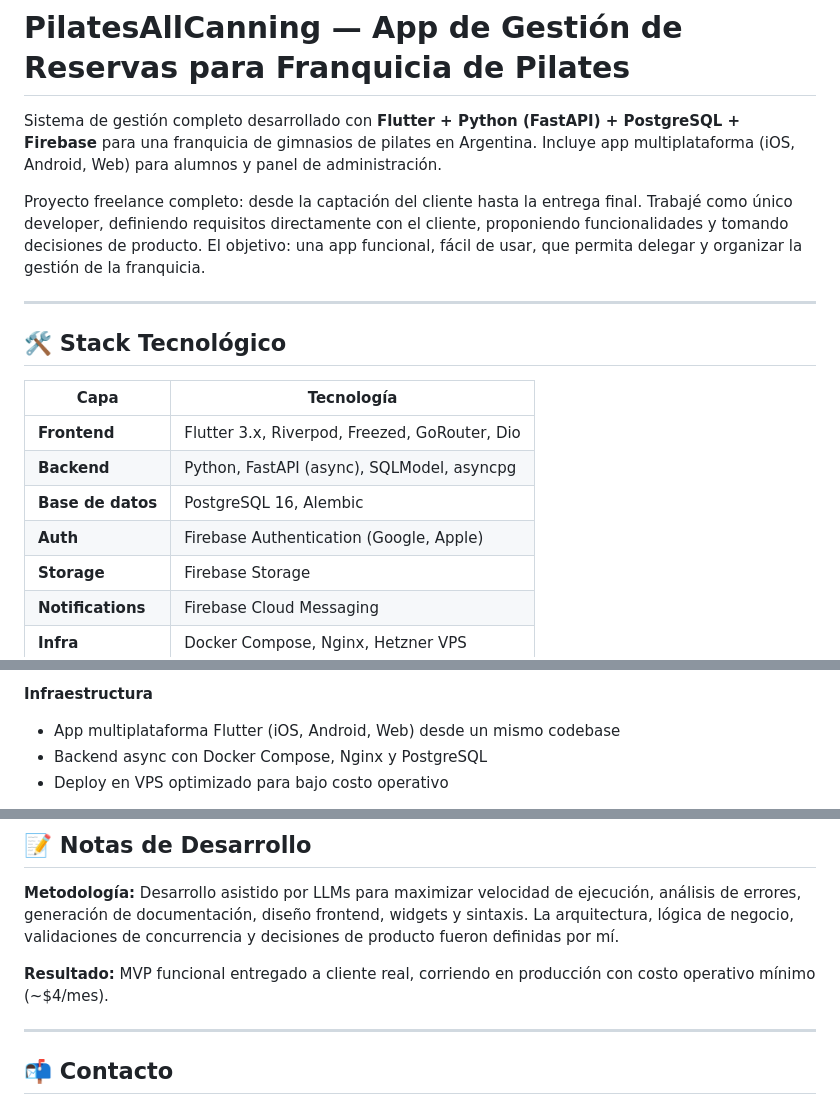
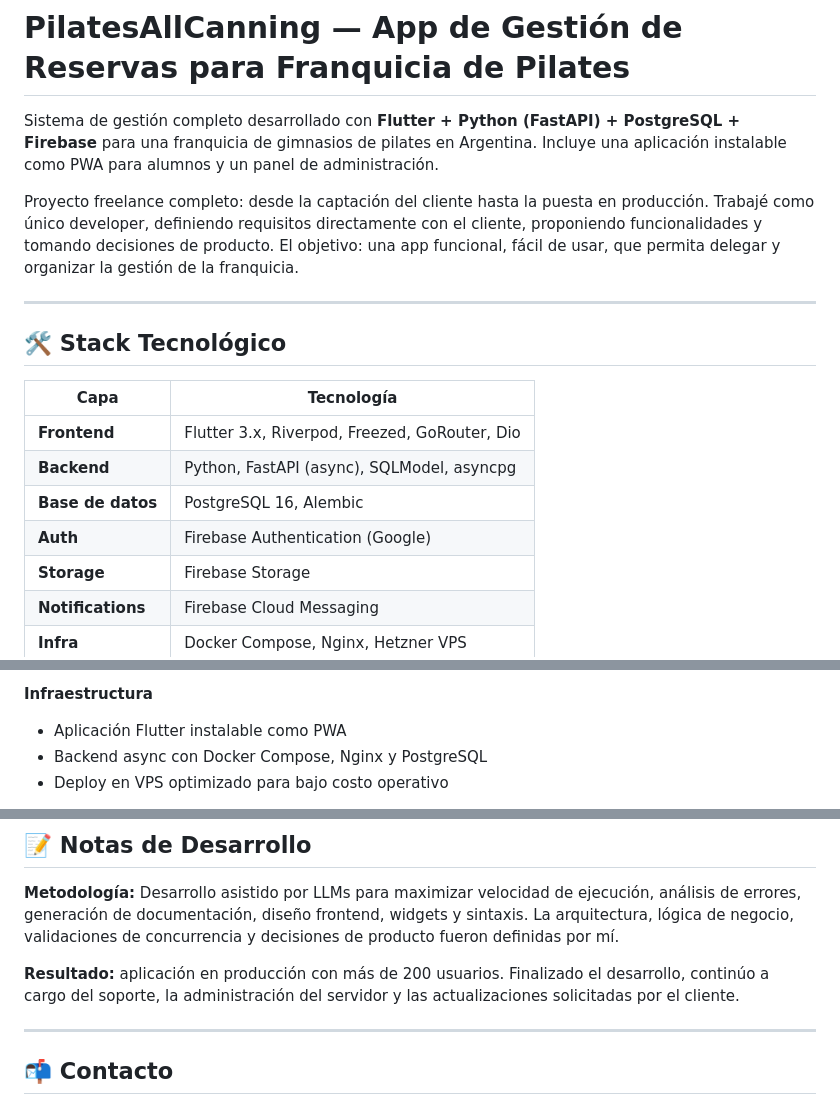
Before and after one commit to IvanGomezDellOsa/PilatesAllCanning_App, a Markdown page: README.md, 3 parts joined by grey strips. Rendered like a GitHub page.

Commit message:
Alinea el README con el CV

```diff
--- a/README.md
+++ b/README.md
@@ -2,9 +2,9 @@
 
 # PilatesAllCanning — App de Gestión de Reservas para Franquicia de Pilates
 
-Sistema de gestión completo desarrollado con **Flutter + Python (FastAPI) + PostgreSQL + Firebase** para una franquicia de gimnasios de pilates en Argentina. Incluye app multiplataforma (iOS, Android, Web) para alumnos y panel de administración.
+Sistema de gestión completo desarrollado con **Flutter + Python (FastAPI) + PostgreSQL + Firebase** para una franquicia de gimnasios de pilates en Argentina. Incluye una aplicación instalable como PWA para alumnos y un panel de administración.
 
-Proyecto freelance completo: desde la captación del cliente hasta la entrega final. Trabajé como único developer, definiendo requisitos directamente con el cliente, proponiendo funcionalidades y tomando decisiones de producto. El objetivo: una app funcional, fácil de usar, que permita delegar y organizar la gestión de la franquicia.
+Proyecto freelance completo: desde la captación del cliente hasta la puesta en producción. Trabajé como único developer, definiendo requisitos directamente con el cliente, proponiendo funcionalidades y tomando decisiones de producto. El objetivo: una app funcional, fácil de usar, que permita delegar y organizar la gestión de la franquicia.
 
 ---
 
@@ -15,7 +15,7 @@ Proyecto freelance completo: desde la captación del cliente hasta la entrega fi
 | **Frontend** | Flutter 3.x, Riverpod, Freezed, GoRouter, Dio |
 | **Backend** | Python, FastAPI (async), SQLModel, asyncpg |
 | **Base de datos** | PostgreSQL 16, Alembic |
-| **Auth** | Firebase Authentication (Google, Apple) |
+| **Auth** | Firebase Authentication (Google) |
 | **Storage** | Firebase Storage |
 | **Notifications** | Firebase Cloud Messaging |
 | **Infra** | Docker Compose, Nginx, Hetzner VPS|
@@ -70,7 +70,7 @@ Proyecto freelance completo: desde la captación del cliente hasta la entrega fi
 - Cambio de email por administrador: si un alumno pierde acceso a su correo, el administrador puede actualizarlo sin que pierda su cuenta ni su historial
 
 **Infraestructura**
-- App multiplataforma Flutter (iOS, Android, Web) desde un mismo codebase
+- Aplicación Flutter instalable como PWA
 - Backend async con Docker Compose, Nginx y PostgreSQL
 - Deploy en VPS optimizado para bajo costo operativo
 
@@ -148,7 +148,7 @@ PilatesAllCanning/
 
 **Metodología:** Desarrollo asistido por LLMs para maximizar velocidad de ejecución, análisis de errores, generación de documentación, diseño frontend, widgets y sintaxis. La arquitectura, lógica de negocio, validaciones de concurrencia y decisiones de producto fueron definidas por mí.
 
-**Resultado:** MVP funcional entregado a cliente real, corriendo en producción con costo operativo mínimo (~$4/mes).
+**Resultado:** aplicación en producción con más de 200 usuarios. Finalizado el desarrollo, continúo a cargo del soporte, la administración del servidor y las actualizaciones solicitadas por el cliente.
 
 ---
 
```
Also changed, not shown: README.en.md (+5 -5 lines).
